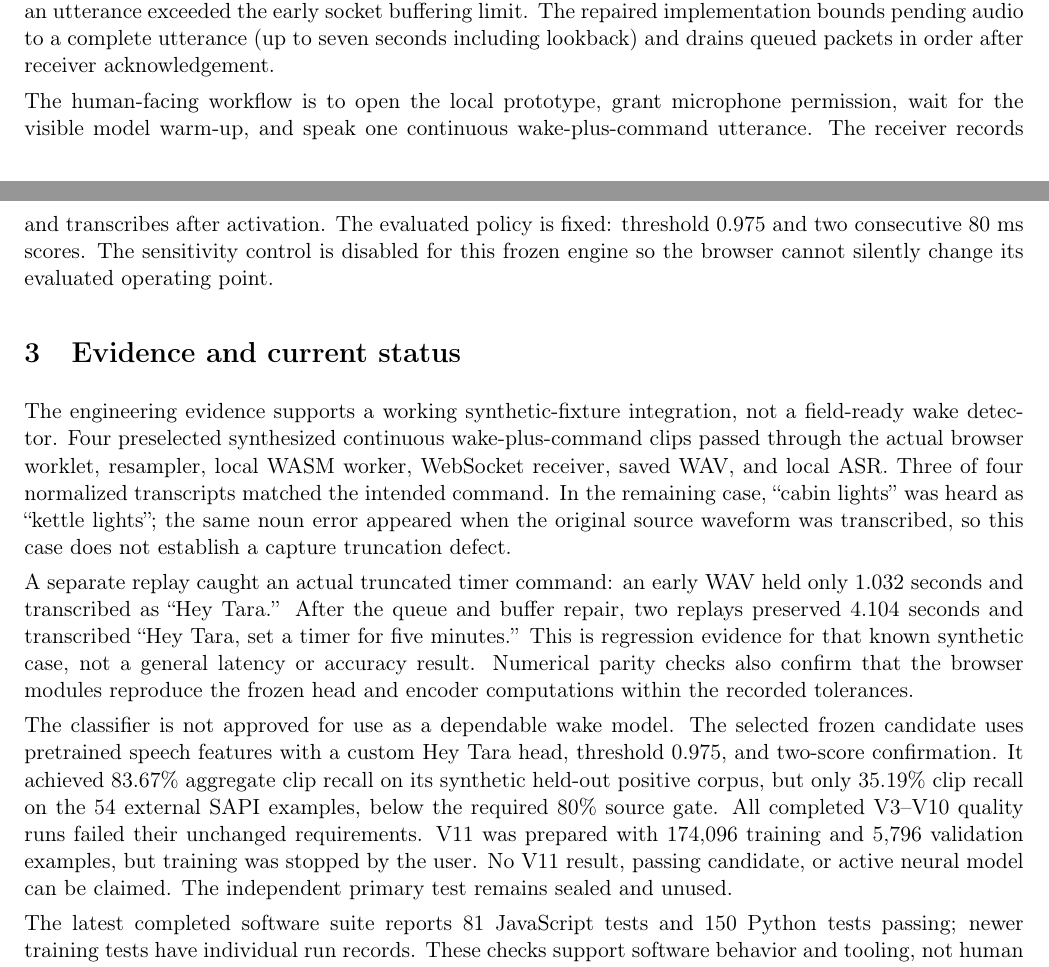
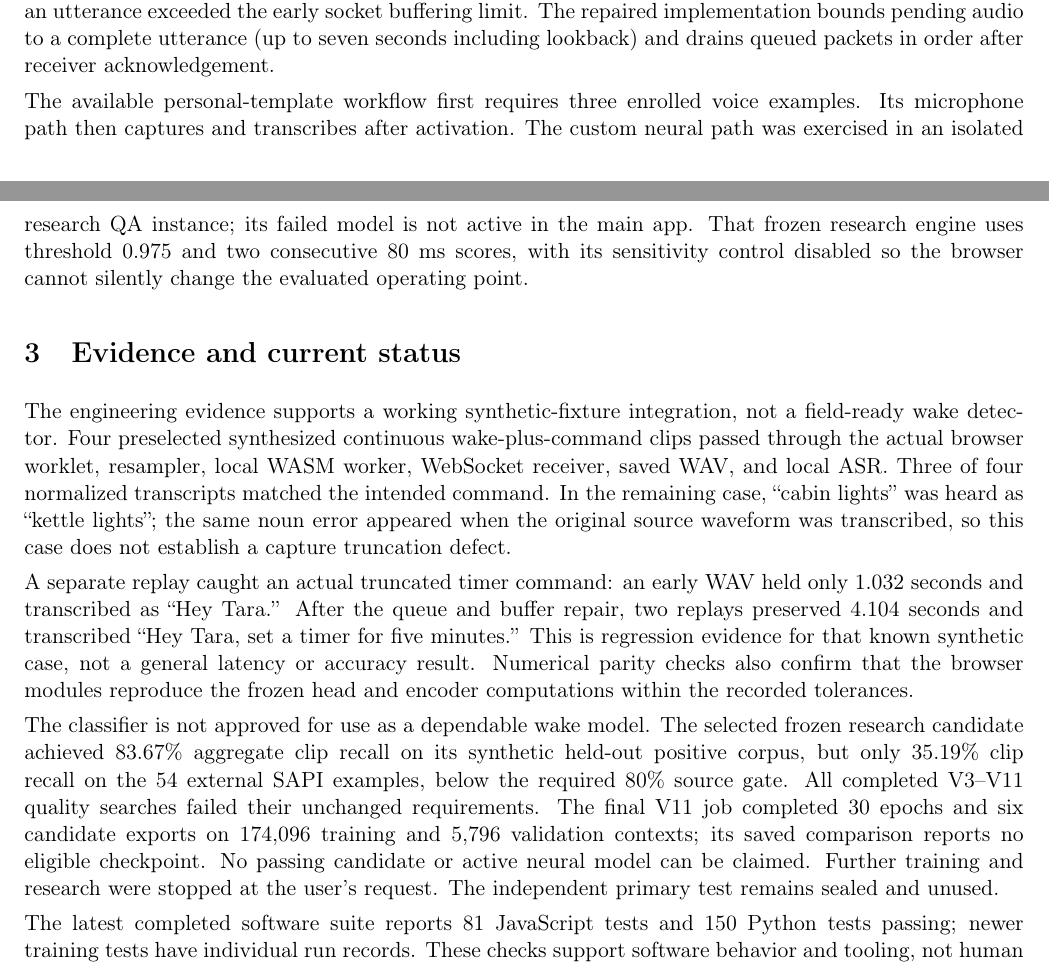
Before and after one commit to RHUDHRESH/sih-voice-validation, a LaTeX paper (docs/2026-10-20/main.tex): two parts of pages 1 and 2 of 4, joined at a grey line, cut so that both start at the same text. Compiled offline with pdfLaTeX.

Commit message:
Record completed V11 failure and clarify available template workflow

```diff
--- a/docs/2026-10-20/main.tex
+++ b/docs/2026-10-20/main.tex
@@ -27,13 +27,13 @@ The implemented path begins with browser microphone audio. An AudioWorklet resam
 
 This is a saved-WAV handoff, not incremental speech recognition. The one-second lookback is intended to protect the command's first word while wake confirmation completes. A transport defect was found when an utterance exceeded the early socket buffering limit. The repaired implementation bounds pending audio to a complete utterance (up to seven seconds including lookback) and drains queued packets in order after receiver acknowledgement.
 
-The human-facing workflow is to open the local prototype, grant microphone permission, wait for the visible model warm-up, and speak one continuous wake-plus-command utterance. The receiver records and transcribes after activation. The evaluated policy is fixed: threshold 0.975 and two consecutive 80 ms scores. The sensitivity control is disabled for this frozen engine so the browser cannot silently change its evaluated operating point.
+The available personal-template workflow first requires three enrolled voice examples. Its microphone path then captures and transcribes after activation. The custom neural path was exercised in an isolated research QA instance; its failed model is not active in the main app. That frozen research engine uses threshold 0.975 and two consecutive 80 ms scores, with its sensitivity control disabled so the browser cannot silently change the evaluated operating point.
 \section{Evidence and current status}
 The engineering evidence supports a working synthetic-fixture integration, not a field-ready wake detector. Four preselected synthesized continuous wake-plus-command clips passed through the actual browser worklet, resampler, local WASM worker, WebSocket receiver, saved WAV, and local ASR. Three of four normalized transcripts matched the intended command. In the remaining case, ``cabin lights'' was heard as ``kettle lights''; the same noun error appeared when the original source waveform was transcribed, so this case does not establish a capture truncation defect.
 
 A separate replay caught an actual truncated timer command: an early WAV held only 1.032 seconds and transcribed as ``Hey Tara.'' After the queue and buffer repair, two replays preserved 4.104 seconds and transcribed ``Hey Tara, set a timer for five minutes.'' This is regression evidence for that known synthetic case, not a general latency or accuracy result. Numerical parity checks also confirm that the browser modules reproduce the frozen head and encoder computations within the recorded tolerances.
 
-The classifier is not approved for use as a dependable wake model. The selected frozen candidate uses pretrained speech features with a custom Hey Tara head, threshold 0.975, and two-score confirmation. It achieved 83.67\% aggregate clip recall on its synthetic held-out positive corpus, but only 35.19\% clip recall on the 54 external SAPI examples, below the required 80\% source gate. All completed V3--V10 quality runs failed their unchanged requirements. V11 was prepared with 174,096 training and 5,796 validation examples, but training was stopped by the user. No V11 result, passing candidate, or active neural model can be claimed. The independent primary test remains sealed and unused.
+The classifier is not approved for use as a dependable wake model. The selected frozen research candidate achieved 83.67\% aggregate clip recall on its synthetic held-out positive corpus, but only 35.19\% clip recall on the 54 external SAPI examples, below the required 80\% source gate. All completed V3--V11 quality searches failed their unchanged requirements. The final V11 job completed 30 epochs and six candidate exports on 174,096 training and 5,796 validation contexts; its saved comparison reports no eligible checkpoint. No passing candidate or active neural model can be claimed. Further training and research were stopped at the user's request. The independent primary test remains sealed and unused.
 
 The latest completed software suite reports 81 JavaScript tests and 150 Python tests passing; newer training tests have individual run records. These checks support software behavior and tooling, not human wake accuracy. The feature encoder assets total 2,414,536 bytes, exceeding the 256 KB target by a wide margin. Physical microphone behavior, end-to-end device latency, memory, idle compute and power have not been measured. Synthetic voices and corpus-level false-activation estimates do not predict deployment performance.
 \section{Why it is useful}
```
Also changed, not shown: docs/2026-10-20/main.pdf.
